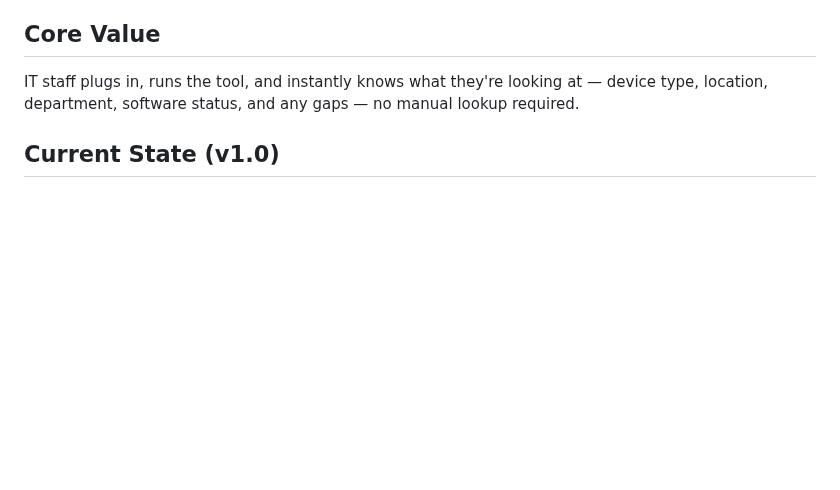
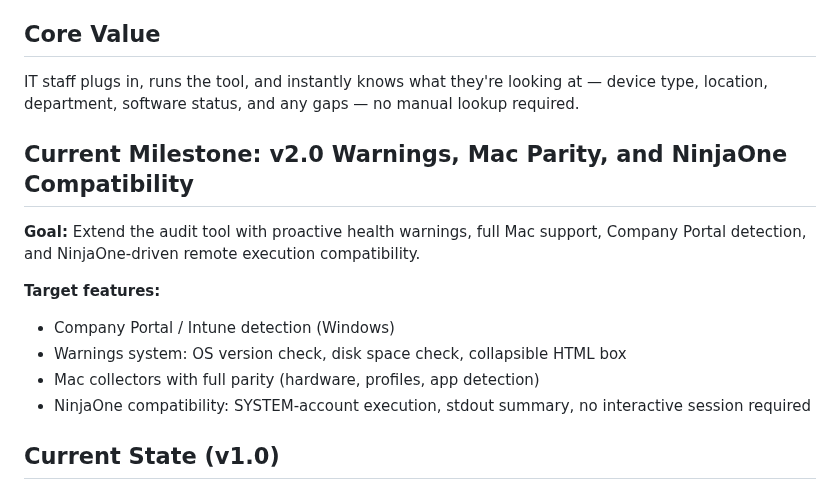
Before and after one commit to justin-rh/status.report, a Markdown page: .planning/PROJECT.md, the part around the change. Rendered like a GitHub page; blank space fills up the shorter version.

Commit message:
docs: start milestone v2.0 Warnings, Mac Parity, and NinjaOne Compatibility

```diff
--- a/.planning/PROJECT.md
+++ b/.planning/PROJECT.md
@@ -7,6 +7,16 @@ A self-contained Windows .exe that runs from a USB flash drive and audits a Wind
 ## Core Value
 
 IT staff plugs in, runs the tool, and instantly knows what they're looking at — device type, location, department, software status, and any gaps — no manual lookup required.
+
+## Current Milestone: v2.0 Warnings, Mac Parity, and NinjaOne Compatibility
+
+**Goal:** Extend the audit tool with proactive health warnings, full Mac support, Company Portal detection, and NinjaOne-driven remote execution compatibility.
+
+**Target features:**
+- Company Portal / Intune detection (Windows)
+- Warnings system: OS version check, disk space check, collapsible HTML box
+- Mac collectors with full parity (hardware, profiles, app detection)
+- NinjaOne compatibility: SYSTEM-account execution, stdout summary, no interactive session required
 
 ## Current State (v1.0)
 
```
Also changed, not shown: .planning/STATE.md (+17 -17 lines).
